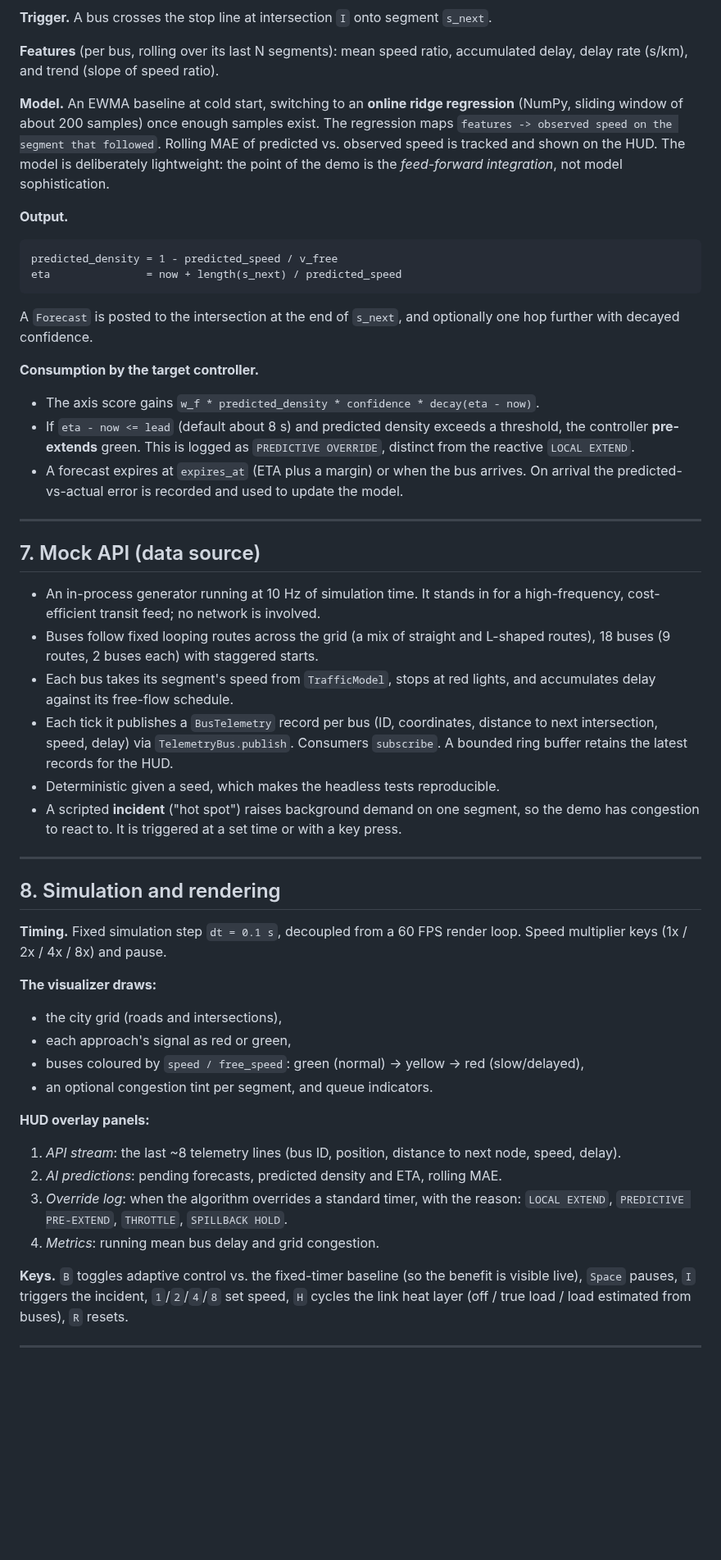
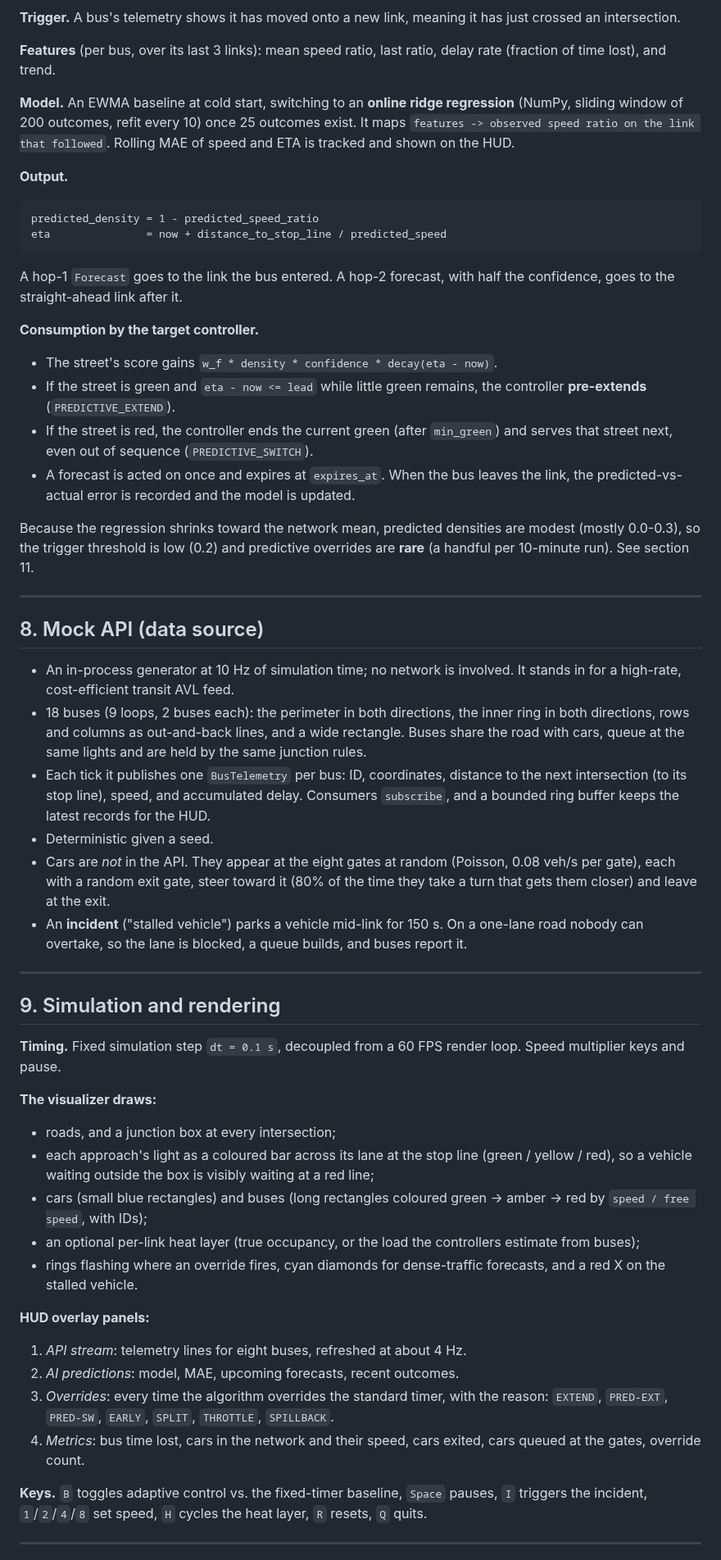
Before and after one commit to boghidam/NetPicat-Hackathon-Project, a Markdown page: ARCHITECTURE.md, the part around one of its changes. Shown at 82% size. Drawn GitHub-style; blank space fills up the shorter version.

````diff
--- a/ARCHITECTURE.md
+++ b/ARCHITECTURE.md
@@ -225,57 +227,61 @@ sequenceDiagram
     J->>P: observed speed, error recorded, model updated
 ```
 
-**Trigger.** A bus crosses the stop line at intersection `I` onto segment `s_next`.
+**Trigger.** A bus's telemetry shows it has moved onto a new link, meaning it has just crossed an intersection.
 
-**Features** (per bus, rolling over its last N segments): mean speed ratio, accumulated delay, delay rate (s/km), and trend (slope of speed ratio).
+**Features** (per bus, over its last 3 links): mean speed ratio, last ratio, delay rate (fraction of time lost), and trend.
 
-**Model.** An EWMA baseline at cold start, switching to an **online ridge regression** (NumPy, sliding window of about 200 samples) once enough samples exist. The regression maps `features -> observed speed on the segment that followed`. Rolling MAE of predicted vs. observed speed is tracked and shown on the HUD. The model is deliberately lightweight: the point of the demo is the *feed-forward integration*, not model sophistication.
+**Model.** An EWMA baseline at cold start, switching to an **online ridge regression** (NumPy, sliding window of 200 outcomes, refit every 10) once 25 outcomes exist. It maps `features -> observed speed ratio on the link that followed`. Rolling MAE of speed and ETA is tracked and shown on the HUD.
 
 **Output.**
 
 ```
-predicted_density = 1 - predicted_speed / v_free
-eta               = now + length(s_next) / predicted_speed
+predicted_density = 1 - predicted_speed_ratio
+eta               = now + distance_to_stop_line / predicted_speed
 ```
 
-A `Forecast` is posted to the intersection at the end of `s_next`, and optionally one hop further with decayed confidence.
+A hop-1 `Forecast` goes to the link the bus entered. A hop-2 forecast, with half the confidence, goes to the straight-ahead link after it.
 
 **Consumption by the target controller.**
 
-- The axis score gains `w_f * predicted_density * confidence * decay(eta - now)`.
-- If `eta - now <= lead` (default about 8 s) and predicted density exceeds a threshold, the controller **pre-extends** green. This is logged as `PREDICTIVE OVERRIDE`, distinct from the reactive `LOCAL EXTEND`.
-- A forecast expires at `expires_at` (ETA plus a margin) or when the bus arrives. On arrival the predicted-vs-actual error is recorded and used to update the model.
+- The street's score gains `w_f * density * confidence * decay(eta - now)`.
+- If the street is green and `eta - now <= lead` while little green remains, the controller **pre-extends** (`PREDICTIVE_EXTEND`).
+- If the street is red, the controller ends the current green (after `min_green`) and serves that street next, even out of sequence (`PREDICTIVE_SWITCH`).
+- A forecast is acted on once and expires at `expires_at`. When the bus leaves the link, the predicted-vs-actual error is recorded and the model is updated.
+
+Because the regression shrinks toward the network mean, predicted densities are modest (mostly 0.0-0.3), so the trigger threshold is low (0.2) and predictive overrides are **rare** (a handful per 10-minute run). See section 11.
 
 ---
 
-## 7. Mock API (data source)
+## 8. Mock API (data source)
 
-- An in-process generator running at 10 Hz of simulation time. It stands in for a high-frequency, cost-efficient transit feed; no network is involved.
-- Buses follow fixed looping routes across the grid (a mix of straight and L-shaped routes), 18 buses (9 routes, 2 buses each) with staggered starts.
-- Each bus takes its segment's speed from `TrafficModel`, stops at red lights, and accumulates delay against its free-flow schedule.
-- Each tick it publishes a `BusTelemetry` record per bus (ID, coordinates, distance to next intersection, speed, delay) via `TelemetryBus.publish`. Consumers `subscribe`. A bounded ring buffer retains the latest records for the HUD.
-- Deterministic given a seed, which makes the headless tests reproducible.
-- A scripted **incident** ("hot spot") raises background demand on one segment, so the demo has congestion to react to. It is triggered at a set time or with a key press.
+- An in-process generator at 10 Hz of simulation time; no network is involved. It stands in for a high-rate, cost-efficient transit AVL feed.
+- 18 buses (9 loops, 2 buses each): the perimeter in both directions, the inner ring in both directions, rows and columns as out-and-back lines, and a wide rectangle. Buses share the road with cars, queue at the same lights and are held by the same junction rules.
+- Each tick it publishes one `BusTelemetry` per bus: ID, coordinates, distance to the next intersection (to its stop line), speed, and accumulated delay. Consumers `subscribe`, and a bounded ring buffer keeps the latest records for the HUD.
+- Deterministic given a seed.
+- Cars are *not* in the API. They appear at the eight gates at random (Poisson, 0.08 veh/s per gate), each with a random exit gate, steer toward it (80% of the time they take a turn that gets them closer) and leave at the exit.
+- An **incident** ("stalled vehicle") parks a vehicle mid-link for 150 s. On a one-lane road nobody can overtake, so the lane is blocked, a queue builds, and buses report it.
 
 ---
 
-## 8. Simulation and rendering
+## 9. Simulation and rendering
 
-**Timing.** Fixed simulation step `dt = 0.1 s`, decoupled from a 60 FPS render loop. Speed multiplier keys (1x / 2x / 4x / 8x) and pause.
+**Timing.** Fixed simulation step `dt = 0.1 s`, decoupled from a 60 FPS render loop. Speed multiplier keys and pause.
 
 **The visualizer draws:**
-- the city grid (roads and intersections),
-- each approach's signal as red or green,
-- buses coloured by `speed / free_speed`: green (normal) → yellow → red (slow/delayed),
-- an optional congestion tint per segment, and queue indicators.
+- roads, and a junction box at every intersection;
+- each approach's light as a coloured bar across its lane at the stop line (green / yellow / red), so a vehicle waiting outside the box is visibly waiting at a red line;
+- cars (small blue rectangles) and buses (long rectangles coloured green → amber → red by `speed / free speed`, with IDs);
+- an optional per-link heat layer (true occupancy, or the load the controllers estimate from buses);
+- rings flashing where an override fires, cyan diamonds for dense-traffic forecasts, and a red X on the stalled vehicle.
 
 **HUD overlay panels:**
-1. *API stream*: the last ~8 telemetry lines (bus ID, position, distance to next node, speed, delay).
-2. *AI predictions*: pending forecasts, predicted density and ETA, rolling MAE.
-3. *Override log*: when the algorithm overrides a standard timer, with the reason: `LOCAL EXTEND`, `PREDICTIVE PRE-EXTEND`, `THROTTLE`, `SPILLBACK HOLD`.
-4. *Metrics*: running mean bus delay and grid congestion.
+1. *API stream*: telemetry lines for eight buses, refreshed at about 4 Hz.
+2. *AI predictions*: model, MAE, upcoming forecasts, recent outcomes.
+3. *Overrides*: every time the algorithm overrides the standard timer, with the reason: `EXTEND`, `PRED-EXT`, `PRED-SW`, `EARLY`, `SPLIT`, `THROTTLE`, `SPILLBACK`.
+4. *Metrics*: bus time lost, cars in the network and their speed, cars exited, cars queued at the gates, override count.
 
-**Keys.** `B` toggles adaptive control vs. the fixed-timer baseline (so the benefit is visible live), `Space` pauses, `I` triggers the incident, `1`/`2`/`4`/`8` set speed, `H` cycles the link heat layer (off / true load / load estimated from buses), `R` resets.
+**Keys.** `B` toggles adaptive control vs. the fixed-timer baseline, `Space` pauses, `I` triggers the incident, `1`/`2`/`4`/`8` set speed, `H` cycles the heat layer, `R` resets, `Q` quits.
 
 ---
 
````
Also changed, not shown: other parts of ARCHITECTURE.md (+145 -152 lines), README.md (+3 -3 lines), docs/demo.png, 16 other files.
